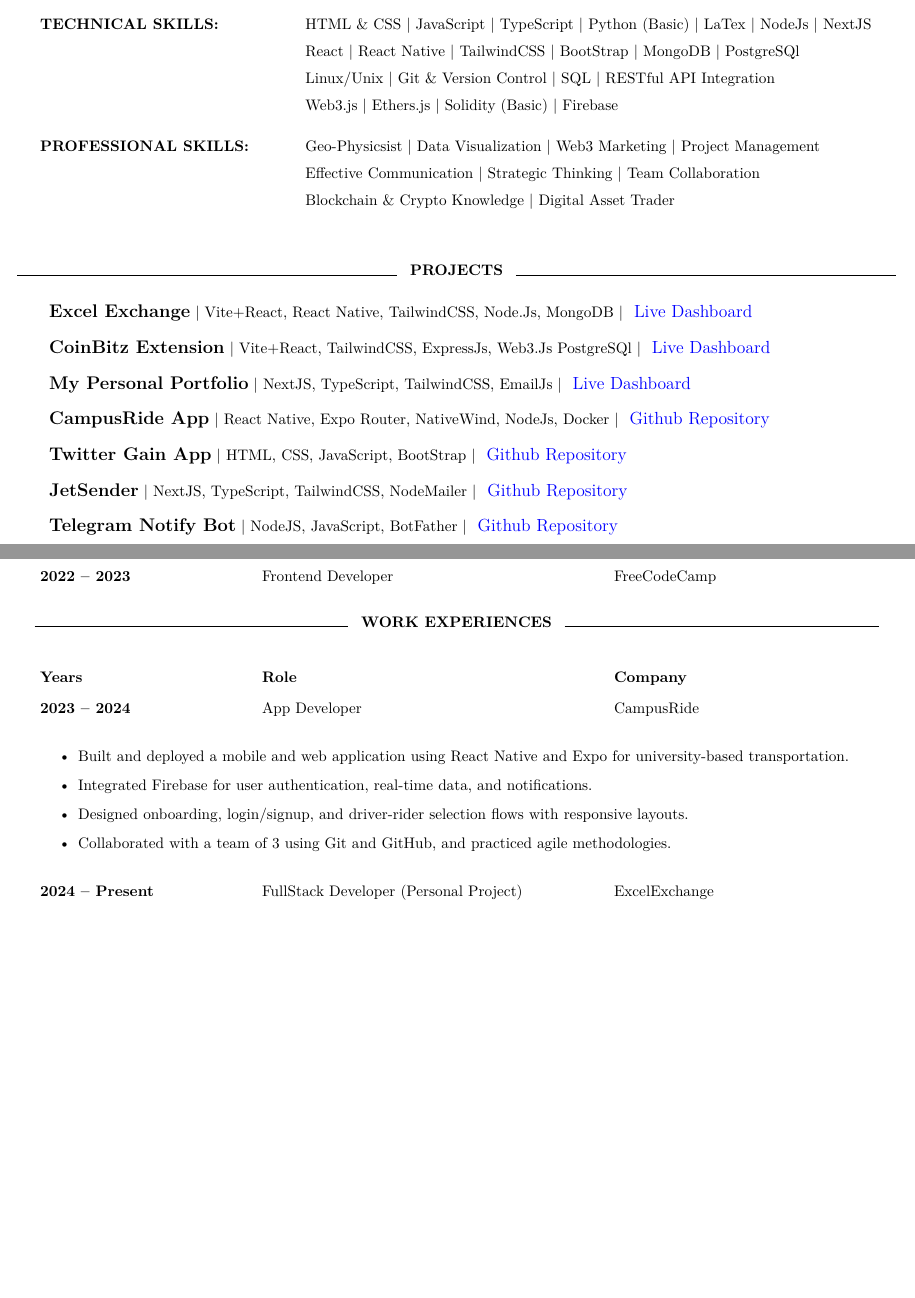
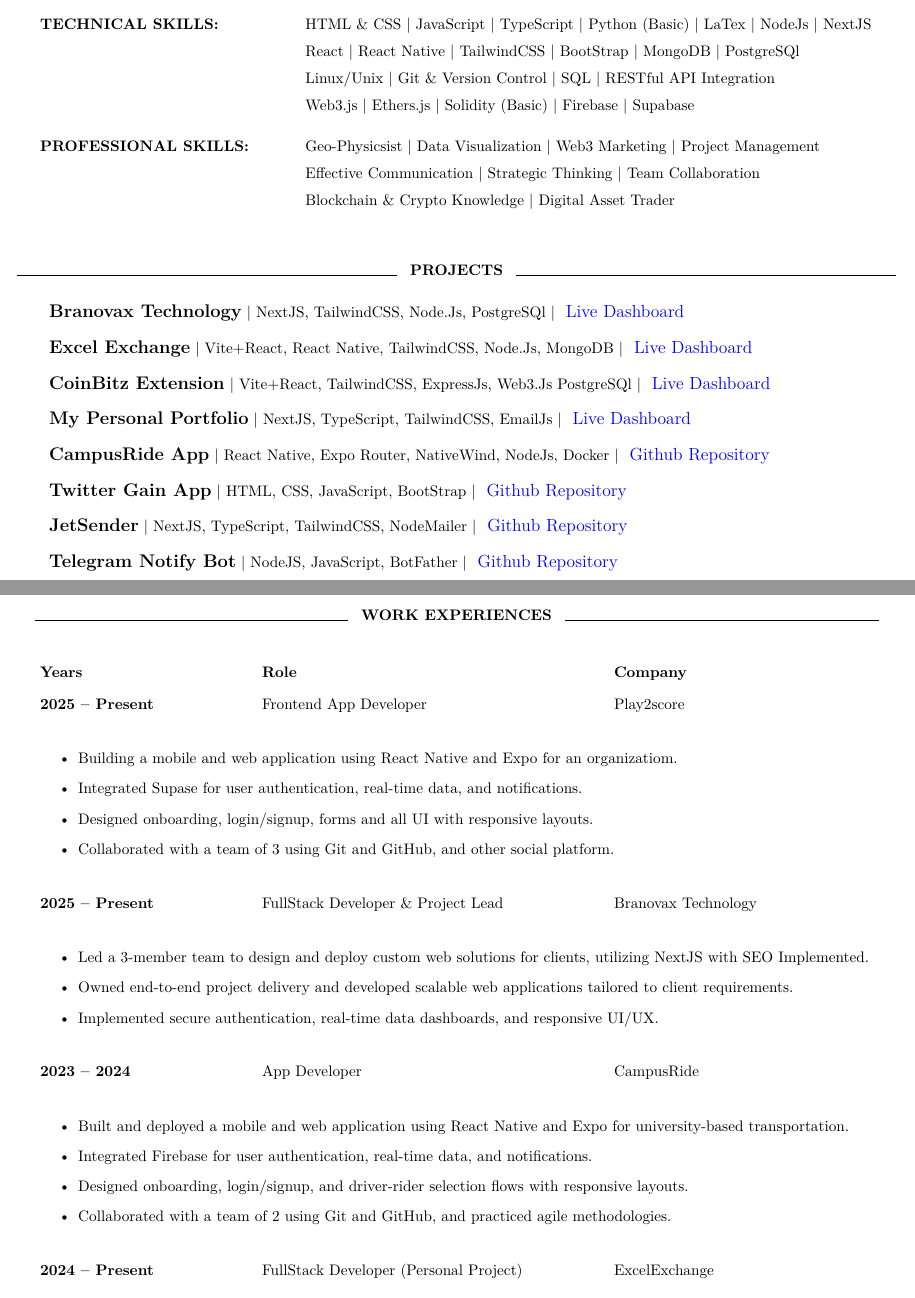
Before and after one commit to Hardeygold205/resume, a LaTeX CV (resume.tex): two parts of pages 1 and 2 of 2 before the commit and two parts of pages 1 and 2 of 3 after it, joined at a grey line, cut so that both start at the same text, the shorter picture padded with empty space. Compiled offline with pdfLaTeX.

Commit message:
Experience added

```diff
--- a/resume.tex
+++ b/resume.tex
@@ -65,7 +65,7 @@
 \textbf{\uppercase{Technical Skills:}} \> HTML \& CSS \textbar\ JavaScript \textbar\ TypeScript \textbar\ Python (Basic) \textbar\ LaTex \textbar\ NodeJs \textbar\ NextJS  \\[0.2cm]
 \> React \textbar\ React Native \textbar\ TailwindCSS \textbar\ BootStrap \textbar\ MongoDB \textbar\ PostgreSQl \\[0.2cm]
 \> Linux/Unix \textbar\ Git \& Version Control \textbar\ SQL \textbar\ RESTful API Integration \\[0.2cm]
-\> Web3.js \textbar\ Ethers.js \textbar\ Solidity (Basic) \textbar\ Firebase \\[3.5ex]
+\> Web3.js \textbar\ Ethers.js \textbar\ Solidity (Basic) \textbar\ Firebase \textbar\ Supabase  \\[3.5ex]
 
 \textbf{\uppercase{Professional Skills:}} \> Geo-Physicsist \textbar\ Data Visualization \textbar\ Web3 Marketing \textbar\ Project Management  \\[0.2cm]
 \> Effective Communication \textbar\ Strategic Thinking \textbar\ Team Collaboration  \\[0.2cm]
@@ -77,6 +77,7 @@
 \sectiondivider[0.46]{Projects} \\
 \noindent
 \begin{tabular}{p{0.9\textwidth} r}
+    \sectionnumber{\large{Branovax Technology}} \textbar{} NextJS, TailwindCSS, Node.Js, PostgreSQl \textbar{} \contactinfo{ \href{https://branovax.com}{Live Dashboard}} \\[0.4cm]
     \sectionnumber{\large{Excel Exchange}} \textbar{} Vite+React, React Native, TailwindCSS, Node.Js, MongoDB \textbar{} \contactinfo{ \href{https://excelexchange.vercel.app}{Live Dashboard}} \\[0.4cm]
     \sectionnumber{\large{CoinBitz Extension}} \textbar{} Vite+React, TailwindCSS, ExpressJs, Web3.Js PostgreSQl \textbar{} \contactinfo{ \href{https://coinbit-extension.vercel.app}{Live Dashboard}} \\[0.4cm]
     \sectionnumber{\large{My Personal Portfolio}} \textbar{} NextJS, TypeScript, TailwindCSS, EmailJs \textbar{} \contactinfo{ \href{https://hadiademola.vercel.app}{Live Dashboard}} \\[0.4cm]
@@ -98,13 +93,38 @@
-    \textbf{2023 -- 2024} \> Software Engineer/Backend Developer  \> ALX Africa \\[0.2cm]
-    \textbf{2022 -- 2023} \> Frontend Developer  \> FreeCodeCamp \\
-
-\end{tabbing}
 
 \sectiondivider[0.38]{Work Experiences}
 \noindent
 \begin{tabbing}
     \hspace{5cm} \= \hspace{8cm} \= \kill
     \textbf{Years} \> \textbf{Role}  \> \textbf{Company} \\[0.3cm]
+    \textbf{2025 -- Present} \> Frontend App Developer  \> Play2score \\[0.1cm]
+\end{tabbing}
+\vspace{-0.3cm}
+\begin{itemize}
+    \item Building a mobile and web application using React Native and Expo for an organizatiom.
+    \item Integrated Supase for user authentication, real-time data, and notifications.
+    \item Designed onboarding, login/signup, forms and all UI with responsive layouts.
+    \item Collaborated with a team of 3 using Git and GitHub, and other social platform.
+\end{itemize}
+
+\vspace{0.2cm}
+
+\noindent
+\begin{tabbing}
+    \hspace{5cm} \= \hspace{8cm} \= \kill
+    \textbf{2025 -- Present} \> FullStack Developer \& Project Lead  \> Branovax Technology \\[0.1cm]
+\end{tabbing}
+\vspace{-0.3cm}
+\begin{itemize}
+    \item Led a 3-member team to design and deploy custom web solutions for clients, utilizing NextJS with SEO Implemented.
+    \item Owned end-to-end project delivery and developed scalable web applications tailored to client requirements.
+    \item Implemented secure authentication, real-time data dashboards, and responsive UI/UX.
+\end{itemize}
+
+\vspace{0.2cm}
+
+\noindent
+\begin{tabbing}
+    \hspace{5cm} \= \hspace{8cm} \= \kill
     \textbf{2023 -- 2024} \> App Developer  \> CampusRide \\[0.1cm]
 \end{tabbing}
 \vspace{-0.3cm}
@@ -112,7 +132,7 @@
     \item Built and deployed a mobile and web application using React Native and Expo for university-based transportation.
     \item Integrated Firebase for user authentication, real-time data, and notifications.
     \item Designed onboarding, login/signup, and driver-rider selection flows with responsive layouts.
-    \item Collaborated with a team of 3 using Git and GitHub, and practiced agile methodologies.
+    \item Collaborated with a team of 2 using Git and GitHub, and practiced agile methodologies.
 \end{itemize}
 
 \vspace{0.2cm}
@@ -159,3 +179,6 @@
 \end{itemize}
 
 \vspace{0.5cm}
+\sectiondivider[0.44]{Education}
+\noindent
+\begin{tabbing}
```
Also changed, not shown: resume.pdf, resume.tex (17 more changed lines), 4 other files.
